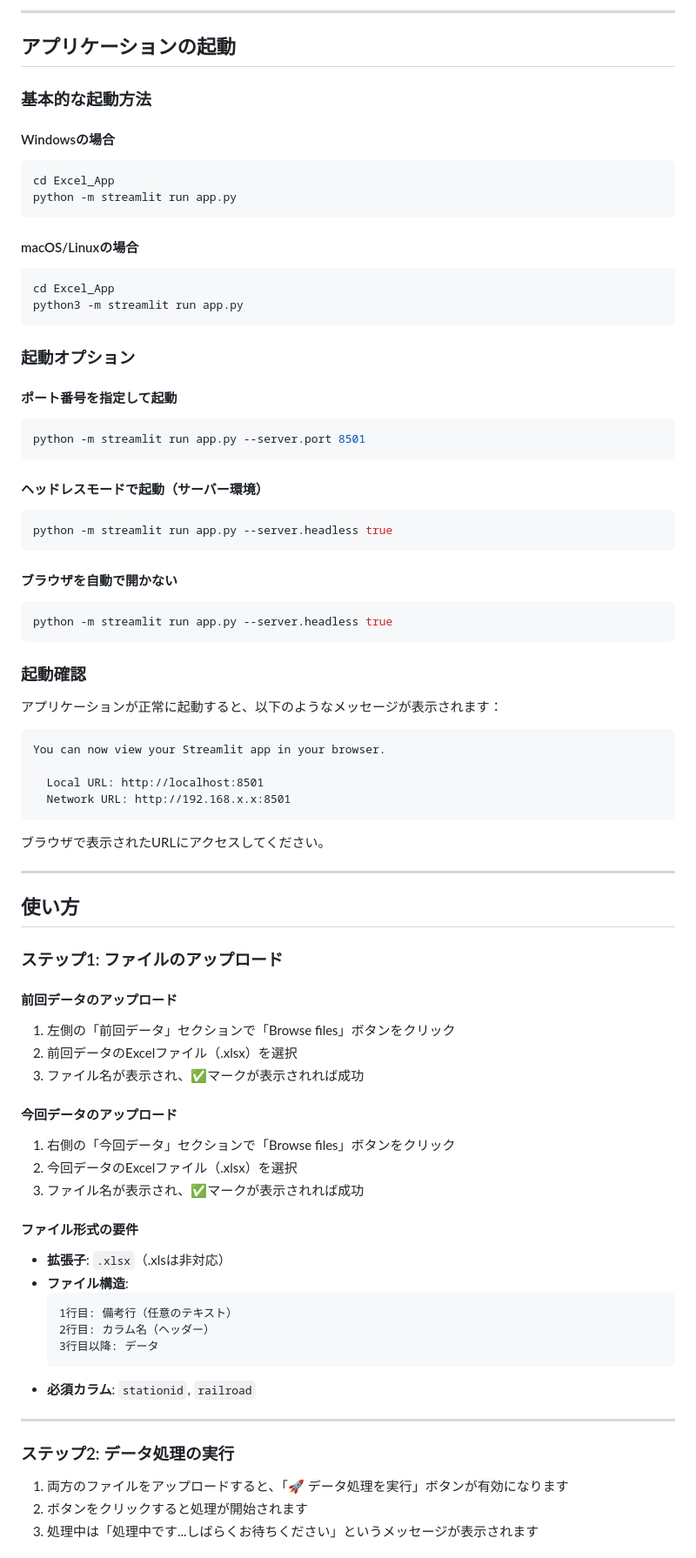
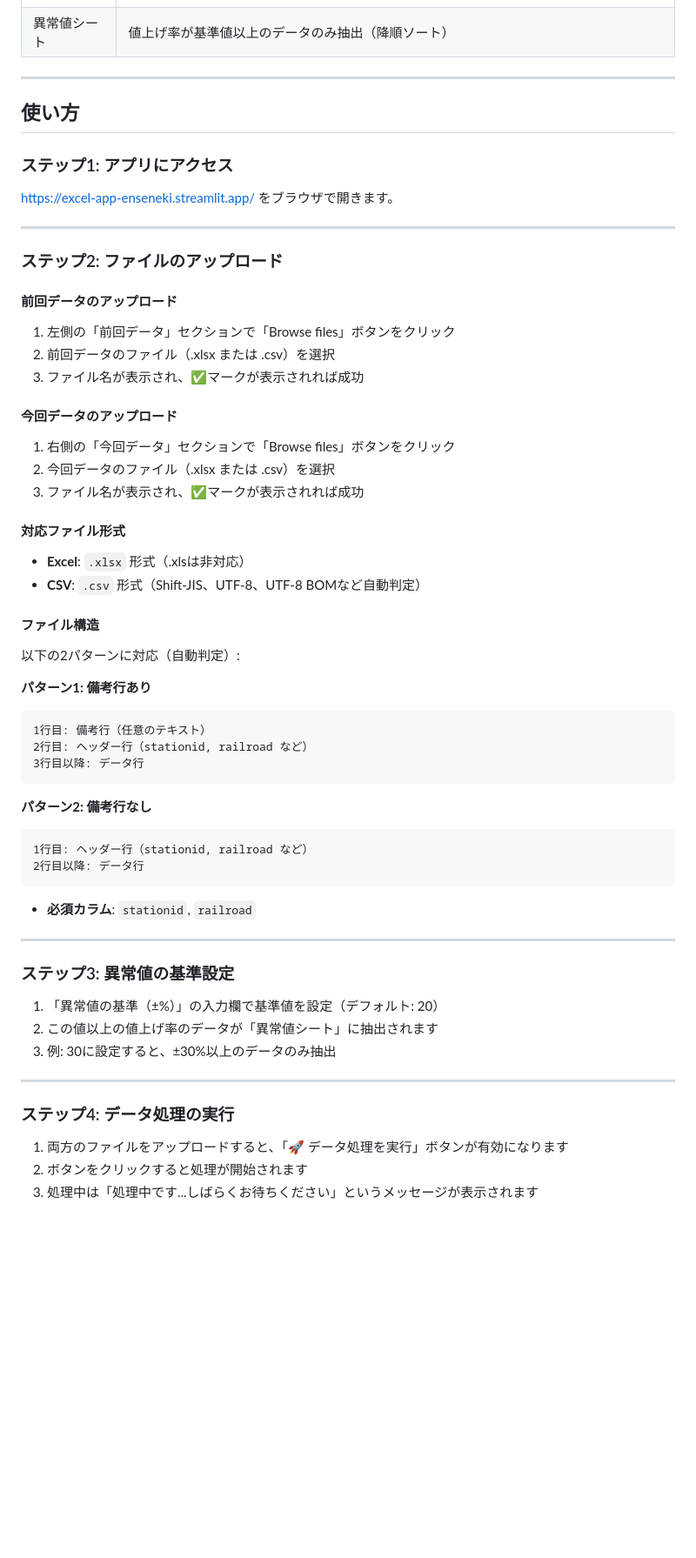
Before and after one commit to Takada-Styleact/excel-app, a Markdown page: docs/10_アプリ使用マニュアル.md, the part around one of its changes. Shown at 87% size. GitHub-like rendering; blank space fills up the shorter version.

````diff
--- a/docs/10_アプリ使用マニュアル.md
+++ b/docs/10_アプリ使用マニュアル.md
@@ -75,80 +39,60 @@ python -m streamlit --version
----
-
-## アプリケーションの起動
-
-### 基本的な起動方法
-
-#### Windowsの場合
-```bash
-cd Excel_App
-python -m streamlit run app.py
-```
-
-#### macOS/Linuxの場合
-```bash
-cd Excel_App
-python3 -m streamlit run app.py
-```
-
-### 起動オプション
-
-#### ポート番号を指定して起動
-```bash
-python -m streamlit run app.py --server.port 8501
-```
-
-#### ヘッドレスモードで起動（サーバー環境）
-```bash
-python -m streamlit run app.py --server.headless true
-```
-
-#### ブラウザを自動で開かない
-```bash
-python -m streamlit run app.py --server.headless true
-```
-
-### 起動確認
-
-アプリケーションが正常に起動すると、以下のようなメッセージが表示されます：
-
-```
-You can now view your Streamlit app in your browser.
-
-  Local URL: http://localhost:8501
-  Network URL: http://192.168.x.x:8501
-```
-
-ブラウザで表示されたURLにアクセスしてください。
+| 異常値シート | 値上げ率が基準値以上のデータのみ抽出（降順ソート） |
 
 ---
 
 ## 使い方
 
-### ステップ1: ファイルのアップロード
+### ステップ1: アプリにアクセス
+
+https://excel-app-enseneki.streamlit.app/ をブラウザで開きます。
+
+---
+
+### ステップ2: ファイルのアップロード
 
 #### 前回データのアップロード
 1. 左側の「前回データ」セクションで「Browse files」ボタンをクリック
-2. 前回データのExcelファイル（.xlsx）を選択
+2. 前回データのファイル（.xlsx または .csv）を選択
 3. ファイル名が表示され、✅マークが表示されれば成功
 
 #### 今回データのアップロード
 1. 右側の「今回データ」セクションで「Browse files」ボタンをクリック
-2. 今回データのExcelファイル（.xlsx）を選択
+2. 今回データのファイル（.xlsx または .csv）を選択
 3. ファイル名が表示され、✅マークが表示されれば成功
 
-#### ファイル形式の要件
-- **拡張子**: `.xlsx`（.xlsは非対応）
-- **ファイル構造**:
-  ```
-  1行目: 備考行（任意のテキスト）
-  2行目: カラム名（ヘッダー）
-  3行目以降: データ
-  ```
+#### 対応ファイル形式
+- **Excel**: `.xlsx` 形式（.xlsは非対応）
+- **CSV**: `.csv` 形式（Shift-JIS、UTF-8、UTF-8 BOMなど自動判定）
+
+#### ファイル構造
+以下の2パターンに対応（自動判定）:
+
+**パターン1: 備考行あり**
+```
+1行目: 備考行（任意のテキスト）
+2行目: ヘッダー行（stationid, railroad など）
+3行目以降: データ行
+```
+
+**パターン2: 備考行なし**
+```
+1行目: ヘッダー行（stationid, railroad など）
+2行目以降: データ行
+```
+
 - **必須カラム**: `stationid`, `railroad`
 
 ---
 
-### ステップ2: データ処理の実行
+### ステップ3: 異常値の基準設定
+
+1. 「異常値の基準（±%）」の入力欄で基準値を設定（デフォルト: 20）
+2. この値以上の値上げ率のデータが「異常値シート」に抽出されます
+3. 例: 30に設定すると、±30%以上のデータのみ抽出
+
+---
+
+### ステップ4: データ処理の実行
 
 1. 両方のファイルをアップロードすると、「🚀 データ処理を実行」ボタンが有効になります
 2. ボタンをクリックすると処理が開始されます
````
Also changed, not shown: other parts of docs/10_アプリ使用マニュアル.md (+136 -64 lines).
